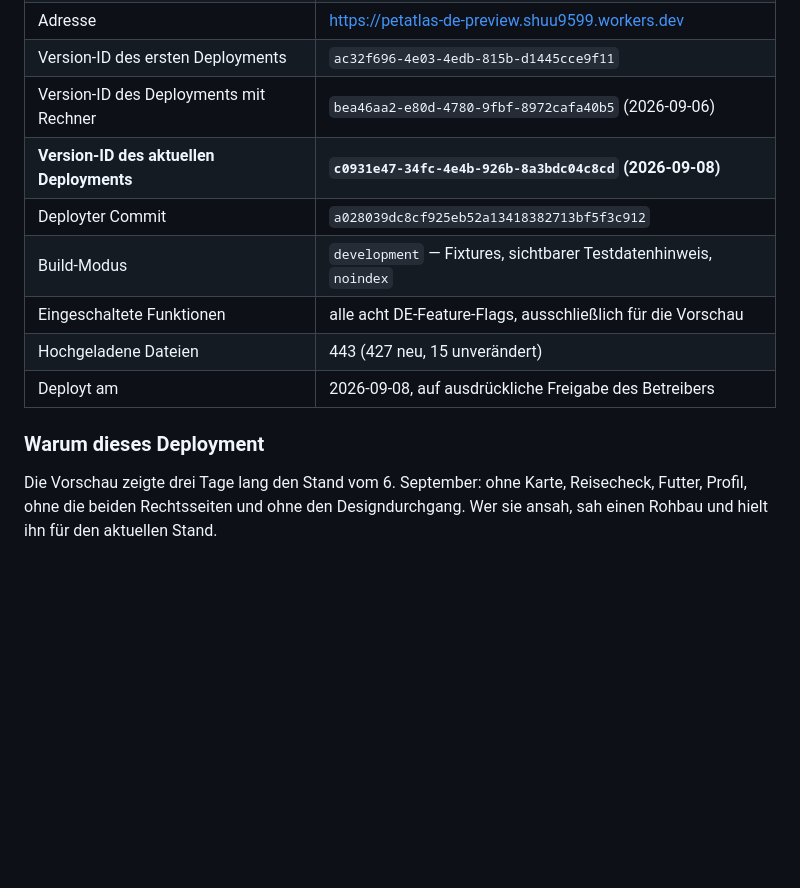
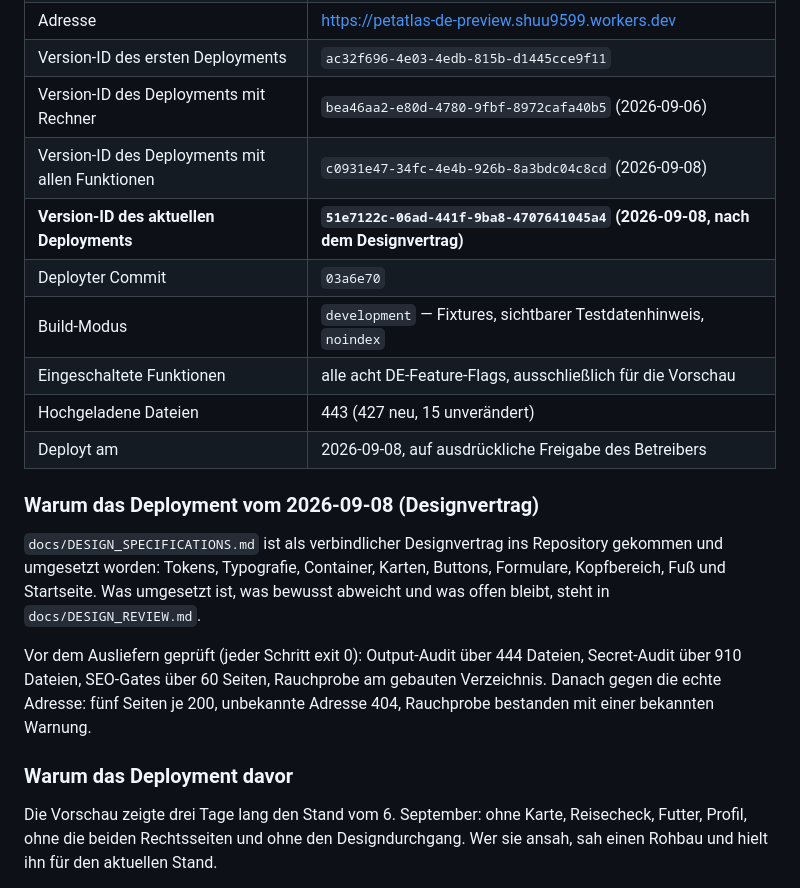
Before and after one commit to ThorfinnThor/petatlas, a Markdown page: docs/DEPLOYMENT_EVIDENCE.md, the part around the change. Drawn GitHub-style; blank space fills up the shorter version.

Commit message:
Vorschau mit dem umgesetzten Designvertrag ausgeliefert
Version-ID 51e7122c-06ad-441f-9ba8-4707641045a4, Commit 03a6e70.

Vor dem Ausliefern geprueft: Output-Audit ueber 444 Dateien, Secret-Audit
ueber 910, SEO-Gates ueber 60 Seiten, Rauchprobe am gebauten Verzeichnis -
je exit 0. Danach gegen die echte Adresse: fuenf Seiten je 200, unbekannte
Adresse 404, Rauchprobe bestanden mit der bekannten Warnung zu zwei
Datensaetzen ohne bekanntes Alter.

Die Vorschau bleibt noindex und traegt den Testdatenhinweis.

Co-Authored-By: Claude Opus 5 <noreply@anthropic.com>

```diff
--- a/docs/DEPLOYMENT_EVIDENCE.md
+++ b/docs/DEPLOYMENT_EVIDENCE.md
@@ -11,14 +11,21 @@ Stand 2026-09-08. Hier stehen nur Dinge, die tatsächlich passiert sind.
 | Adresse | https://petatlas-de-preview.shuu9599.workers.dev |
 | Version-ID des ersten Deployments | `ac32f696-4e03-4edb-815b-d1445cce9f11` |
 | Version-ID des Deployments mit Rechner | `bea46aa2-e80d-4780-9fbf-8972cafa40b5` (2026-09-06) |
-| **Version-ID des aktuellen Deployments** | **`c0931e47-34fc-4e4b-926b-8a3bdc04c8cd` (2026-09-08)** |
-| Deployter Commit | `a028039dc8cf925eb52a13418382713bf5f3c912` |
+| Version-ID des Deployments mit allen Funktionen | `c0931e47-34fc-4e4b-926b-8a3bdc04c8cd` (2026-09-08) |
+| **Version-ID des aktuellen Deployments** | **`51e7122c-06ad-441f-9ba8-4707641045a4` (2026-09-08, nach dem Designvertrag)** |
+| Deployter Commit | `03a6e70` |
 | Build-Modus | `development` — Fixtures, sichtbarer Testdatenhinweis, `noindex` |
 | Eingeschaltete Funktionen | alle acht DE-Feature-Flags, ausschließlich für die Vorschau |
 | Hochgeladene Dateien | 443 (427 neu, 15 unverändert) |
 | Deployt am | 2026-09-08, auf ausdrückliche Freigabe des Betreibers |
 
-### Warum dieses Deployment
+### Warum das Deployment vom 2026-09-08 (Designvertrag)
+
+`docs/DESIGN_SPECIFICATIONS.md` ist als verbindlicher Designvertrag ins Repository gekommen und umgesetzt worden: Tokens, Typografie, Container, Karten, Buttons, Formulare, Kopfbereich, Fuß und Startseite. Was umgesetzt ist, was bewusst abweicht und was offen bleibt, steht in `docs/DESIGN_REVIEW.md`.
+
+Vor dem Ausliefern geprüft (jeder Schritt exit 0): Output-Audit über 444 Dateien, Secret-Audit über 910 Dateien, SEO-Gates über 60 Seiten, Rauchprobe am gebauten Verzeichnis. Danach gegen die echte Adresse: fünf Seiten je 200, unbekannte Adresse 404, Rauchprobe bestanden mit einer bekannten Warnung.
+
+### Warum das Deployment davor
 
 Die Vorschau zeigte drei Tage lang den Stand vom 6. September: ohne Karte, Reisecheck, Futter, Profil, ohne die beiden Rechtsseiten und ohne den Designdurchgang. Wer sie ansah, sah einen Rohbau und hielt ihn für den aktuellen Stand.
 
```
